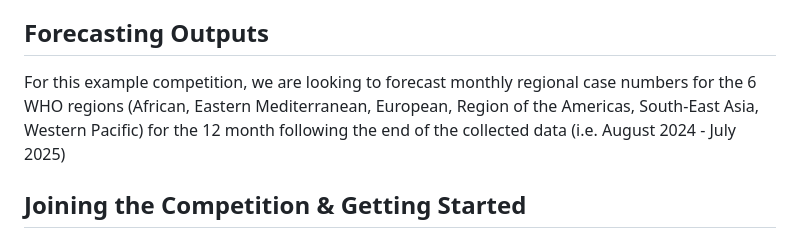
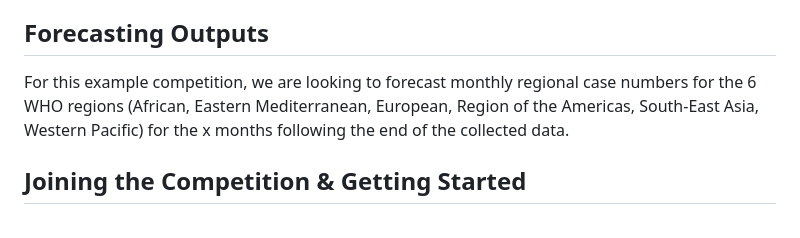
Before and after one commit to SPHERE-PPL/Contest-Example-Mpox, a Markdown page: README.md, the part around the change. GitHub-like rendering.

Commit message:
Update README.md
Change Forecasting Period

```diff
--- a/README.md
+++ b/README.md
@@ -26,7 +26,7 @@ This competition has its own repository with pre-prepared data (found in the dat
 
 ## Forecasting Outputs
 
-For this example competition, we are looking to forecast monthly regional case numbers for the 6 WHO regions (African, Eastern Mediterranean, European, Region of the Americas, South-East Asia, Western Pacific) for the 12 month following the end of the collected data (i.e. August 2024 - July 2025)
+For this example competition, we are looking to forecast monthly regional case numbers for the 6 WHO regions (African, Eastern Mediterranean, European, Region of the Americas, South-East Asia, Western Pacific) for the x months following the end of the collected data.
 
 ## Joining the Competition & Getting Started
 
```
